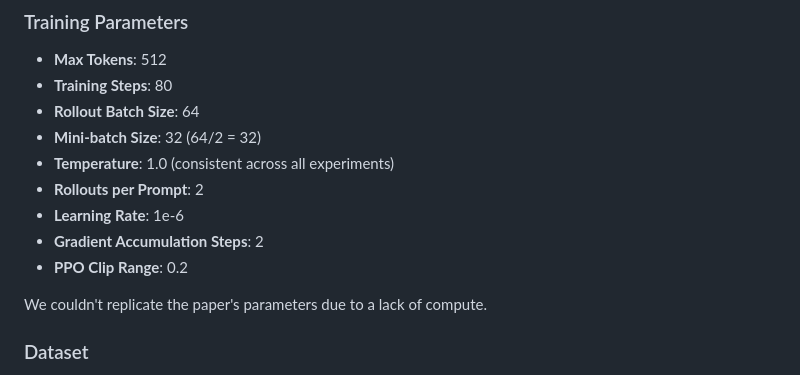
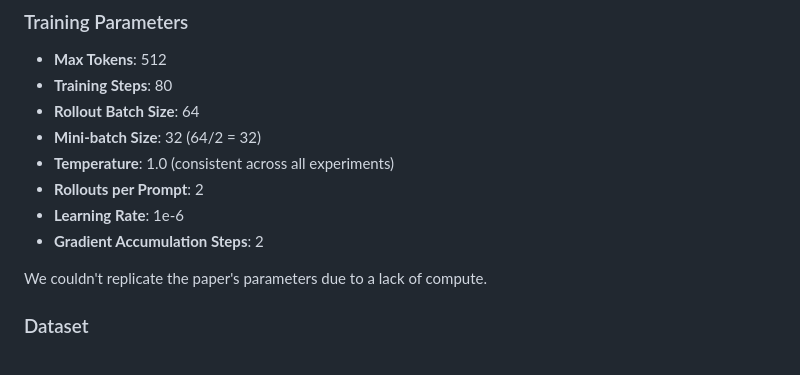
Before and after one commit to huyxdang/NPR-Implementation-MathCountdown, a Markdown page: README.md, the part around the change. GitHub-like rendering.

```diff
--- a/README.md
+++ b/README.md
@@ -37,7 +37,6 @@ These models provide a good range of capabilities while maintaining the same arc
 - **Rollouts per Prompt**: 2
 - **Learning Rate**: 1e-6
 - **Gradient Accumulation Steps**: 2
-- **PPO Clip Range**: 0.2
 
 We couldn't replicate the paper's parameters due to a lack of compute.
 
```
